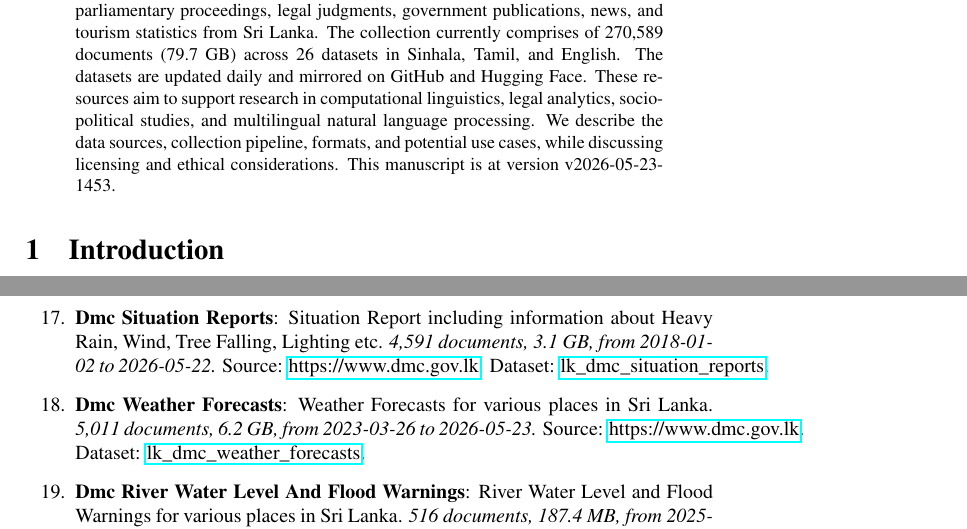
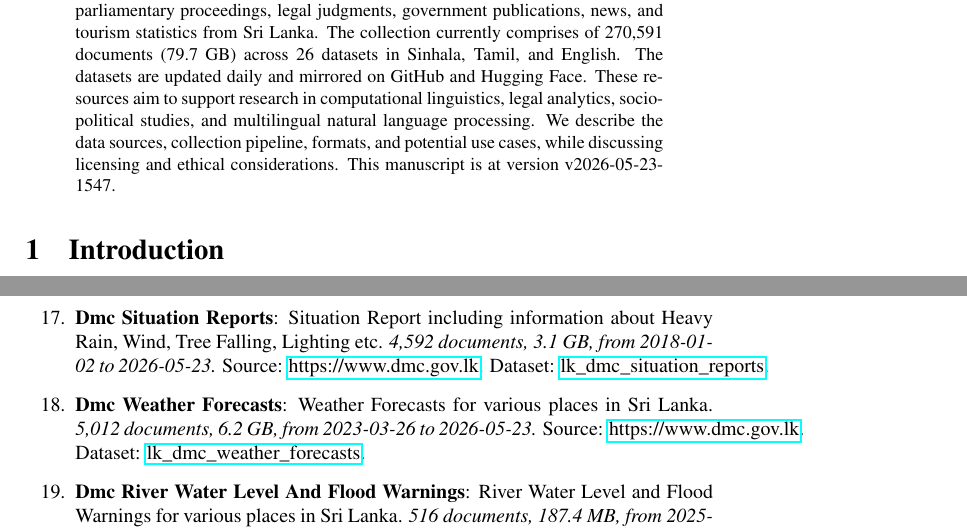
Before and after one commit to nuuuwan/lk_datasets, a LaTeX paper (latex/lk_datasets.tex): two parts of pages 1 and 4 of 7, joined at a grey line, cut so that both start at the same text. Compiled offline with pdfLaTeX; a LaTeX package or settings file that is missing is left out.

Commit message:
🤖 [build.yml] 2026-05-23-1017

```diff
--- a/latex/lk_datasets.tex
+++ b/latex/lk_datasets.tex
@@ -16,7 +16,7 @@
 \normalsize%
 \maketitle%
 \begin{abstract}%
-We present a collection of open, machine-readable document datasets covering parliamentary proceedings, legal judgments, government publications, news, and tourism statistics from Sri Lanka. The collection currently comprises of  270,589  documents (79.7 GB) across 26  datasets in Sinhala, Tamil, and English. The datasets are updated daily and mirrored on GitHub and Hugging Face. These resources aim to support research in computational linguistics, legal analytics, socio-political studies, and multilingual natural language processing. We describe the data sources, collection pipeline, formats, and potential use cases, while discussing licensing and ethical considerations. This manuscript is at version v2026-05-23-1453.%
+We present a collection of open, machine-readable document datasets covering parliamentary proceedings, legal judgments, government publications, news, and tourism statistics from Sri Lanka. The collection currently comprises of  270,591  documents (79.7 GB) across 26  datasets in Sinhala, Tamil, and English. The datasets are updated daily and mirrored on GitHub and Hugging Face. These resources aim to support research in computational linguistics, legal analytics, socio-political studies, and multilingual natural language processing. We describe the data sources, collection pipeline, formats, and potential use cases, while discussing licensing and ethical considerations. This manuscript is at version v2026-05-23-1547.%
 
 %
 \end{abstract}%
@@ -127,9 +127,9 @@ As of v2026-05-23-1453, Sri Lanka Document Datasets
 \item%
 \textbf{Tourism Monthly Reports}: Report on Monthly Tourist Arrivals to Sri Lanka.\textit{ 135 documents, 355.9 MB, from 2015{-}01{-}01 to 2026{-}04{-}01.} Source: multiple sources. Dataset: \href{https://github.com/nuuuwan/lk\_tourism/tree/data\_lk\_tourism\_monthly\_reports/data/lk\_tourism\_monthly\_reports}{lk\_tourism\_monthly\_reports}.%
 \item%
-\textbf{Dmc Situation Reports}: Situation Report including information about Heavy Rain, Wind, Tree Falling, Lighting etc.\textit{ 4,591 documents, 3.1 GB, from 2018{-}01{-}02 to 2026{-}05{-}22.} Source: \href{https://www.dmc.gov.lk}{https://www.dmc.gov.lk}. Dataset: \href{https://github.com/nuuuwan/lk\_dmc/tree/data\_lk\_dmc\_situation\_reports/data/lk\_dmc\_situation\_reports}{lk\_dmc\_situation\_reports}.%
+\textbf{Dmc Situation Reports}: Situation Report including information about Heavy Rain, Wind, Tree Falling, Lighting etc.\textit{ 4,592 documents, 3.1 GB, from 2018{-}01{-}02 to 2026{-}05{-}23.} Source: \href{https://www.dmc.gov.lk}{https://www.dmc.gov.lk}. Dataset: \href{https://github.com/nuuuwan/lk\_dmc/tree/data\_lk\_dmc\_situation\_reports/data/lk\_dmc\_situation\_reports}{lk\_dmc\_situation\_reports}.%
 \item%
-\textbf{Dmc Weather Forecasts}: Weather Forecasts for various places in Sri Lanka.\textit{ 5,011 documents, 6.2 GB, from 2023{-}03{-}26 to 2026{-}05{-}23.} Source: \href{https://www.dmc.gov.lk}{https://www.dmc.gov.lk}. Dataset: \href{https://github.com/nuuuwan/lk\_dmc/tree/data\_lk\_dmc\_weather\_forecasts/data/lk\_dmc\_weather\_forecasts}{lk\_dmc\_weather\_forecasts}.%
+\textbf{Dmc Weather Forecasts}: Weather Forecasts for various places in Sri Lanka.\textit{ 5,012 documents, 6.2 GB, from 2023{-}03{-}26 to 2026{-}05{-}23.} Source: \href{https://www.dmc.gov.lk}{https://www.dmc.gov.lk}. Dataset: \href{https://github.com/nuuuwan/lk\_dmc/tree/data\_lk\_dmc\_weather\_forecasts/data/lk\_dmc\_weather\_forecasts}{lk\_dmc\_weather\_forecasts}.%
 \item%
 \textbf{Dmc River Water Level And Flood Warnings}: River Water Level and Flood Warnings for various places in Sri Lanka.\textit{ 516 documents, 187.4 MB, from 2025{-}06{-}10 to 2026{-}05{-}23.} Source: \href{https://www.dmc.gov.lk}{https://www.dmc.gov.lk}. Dataset: \href{https://github.com/nuuuwan/lk\_dmc/tree/data\_lk\_dmc\_river\_water\_level\_and\_flood\_warnings/data/lk\_dmc\_river\_water\_level\_and\_flood\_warnings}{lk\_dmc\_river\_water\_level\_and\_flood\_warnings}.%
 \item%
```
Also changed, not shown: README.md, latex/lk_datasets.pdf, latex/lk_datasets.tex (2 more changed lines).
